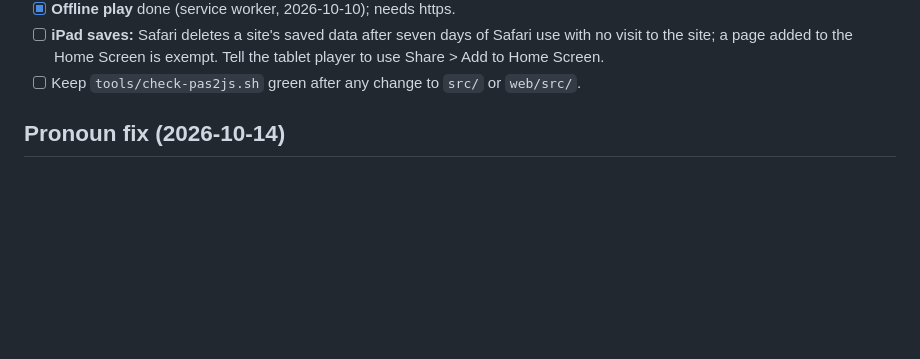
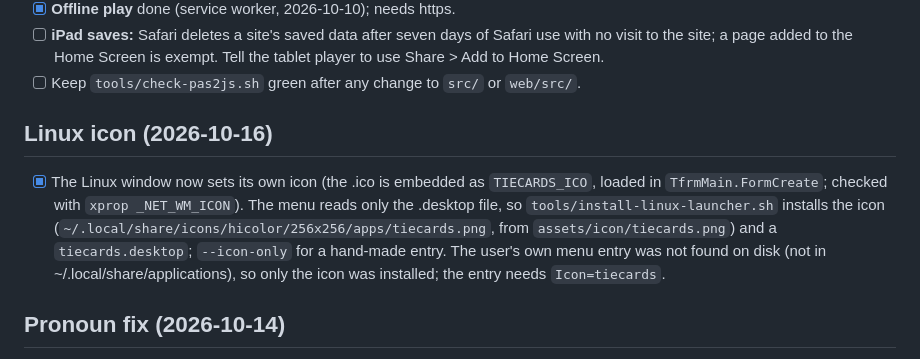
Before and after one commit to zead73/tiecards, a Markdown page: TODO.md, the part around the change. Drawn GitHub-style; blank space fills up the shorter version.

```diff
--- a/TODO.md
+++ b/TODO.md
@@ -124,6 +124,16 @@ Ideas to review later.
       Safari use with no visit to the site; a page added to the Home Screen is
       exempt. Tell the tablet player to use Share > Add to Home Screen.
 - [ ] Keep `tools/check-pas2js.sh` green after any change to `src/` or `web/src/`.
+
+## Linux icon (2026-10-16)
+
+- [x] The Linux window now sets its own icon (the .ico is embedded as `TIECARDS_ICO`,
+      loaded in `TfrmMain.FormCreate`; checked with `xprop _NET_WM_ICON`). The menu reads
+      only the .desktop file, so `tools/install-linux-launcher.sh` installs the icon
+      (`~/.local/share/icons/hicolor/256x256/apps/tiecards.png`, from `assets/icon/tiecards.png`)
+      and a `tiecards.desktop`; `--icon-only` for a hand-made entry. The user's own menu
+      entry was not found on disk (not in ~/.local/share/applications), so only the icon
+      was installed; the entry needs `Icon=tiecards`.
 
 ## Pronoun fix (2026-10-14)
 
```
Also changed, not shown: README.md (+4 -1 lines), assets/icon/tiecards.png (added), 4 other files.
